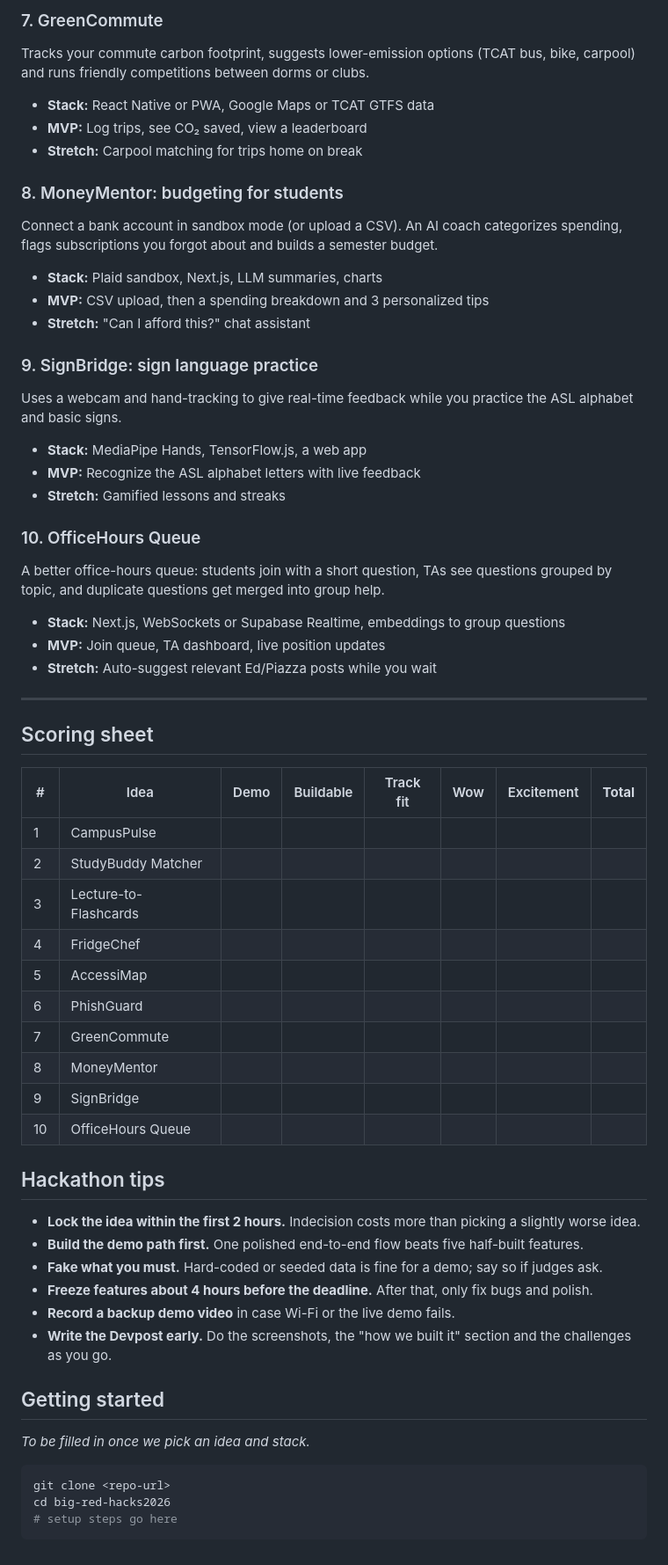
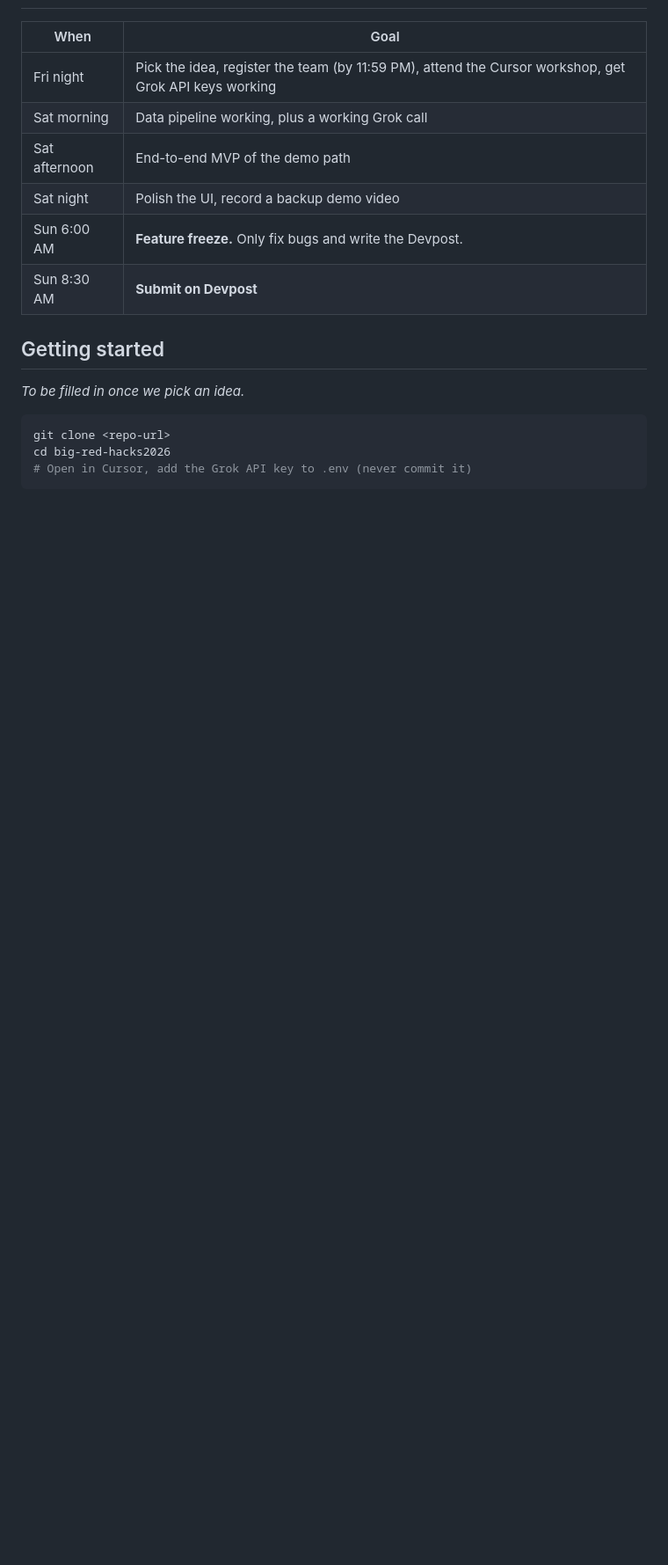
Before and after one commit to LuisMend12/HuskiesPaws, a Markdown page: README.md, the part around one of its changes. Shown at 88% size. Rendered like a GitHub page; blank space fills up the shorter version.

````diff
--- a/README.md
+++ b/README.md
@@ -67,59 +127,18 @@ A Chrome extension that flags suspicious emails and links in Gmail and explains
-### 7. GreenCommute
-Tracks your commute carbon footprint, suggests lower-emission options (TCAT bus, bike, carpool) and runs friendly competitions between dorms or clubs.
-- **Stack:** React Native or PWA, Google Maps or TCAT GTFS data
-- **MVP:** Log trips, see CO₂ saved, view a leaderboard
-- **Stretch:** Carpool matching for trips home on break
-
-### 8. MoneyMentor: budgeting for students
-Connect a bank account in sandbox mode (or upload a CSV). An AI coach categorizes spending, flags subscriptions you forgot about and builds a semester budget.
-- **Stack:** Plaid sandbox, Next.js, LLM summaries, charts
-- **MVP:** CSV upload, then a spending breakdown and 3 personalized tips
-- **Stretch:** "Can I afford this?" chat assistant
-
-### 9. SignBridge: sign language practice
-Uses a webcam and hand-tracking to give real-time feedback while you practice the ASL alphabet and basic signs.
-- **Stack:** MediaPipe Hands, TensorFlow.js, a web app
-- **MVP:** Recognize the ASL alphabet letters with live feedback
-- **Stretch:** Gamified lessons and streaks
-
-### 10. OfficeHours Queue
-A better office-hours queue: students join with a short question, TAs see questions grouped by topic, and duplicate questions get merged into group help.
-- **Stack:** Next.js, WebSockets or Supabase Realtime, embeddings to group questions
-- **MVP:** Join queue, TA dashboard, live position updates
-- **Stretch:** Auto-suggest relevant Ed/Piazza posts while you wait
-
----
-
-## Scoring sheet
-
-| # | Idea | Demo | Buildable | Track fit | Wow | Excitement | **Total** |
-|---|------|:----:|:---------:|:---------:|:---:|:----------:|:---------:|
-| 1 | CampusPulse | | | | | | |
-| 2 | StudyBuddy Matcher | | | | | | |
-| 3 | Lecture-to-Flashcards | | | | | | |
-| 4 | FridgeChef | | | | | | |
-| 5 | AccessiMap | | | | | | |
-| 6 | PhishGuard | | | | | | |
-| 7 | GreenCommute | | | | | | |
-| 8 | MoneyMentor | | | | | | |
-| 9 | SignBridge | | | | | | |
-| 10 | OfficeHours Queue | | | | | | |
-
-## Hackathon tips
-
-- **Lock the idea within the first 2 hours.** Indecision costs more than picking a slightly worse idea.
-- **Build the demo path first.** One polished end-to-end flow beats five half-built features.
-- **Fake what you must.** Hard-coded or seeded data is fine for a demo; say so if judges ask.
-- **Freeze features about 4 hours before the deadline.** After that, only fix bugs and polish.
-- **Record a backup demo video** in case Wi-Fi or the live demo fails.
-- **Write the Devpost early.** Do the screenshots, the "how we built it" section and the challenges as you go.
+| When | Goal |
+|------|------|
+| Fri night | Pick the idea, register the team (by 11:59 PM), attend the Cursor workshop, get Grok API keys working |
+| Sat morning | Data pipeline working, plus a working Grok call |
+| Sat afternoon | End-to-end MVP of the demo path |
+| Sat night | Polish the UI, record a backup demo video |
+| Sun 6:00 AM | **Feature freeze.** Only fix bugs and write the Devpost. |
+| Sun 8:30 AM | **Submit on Devpost** |
 
 ## Getting started
 
-_To be filled in once we pick an idea and stack._
+_To be filled in once we pick an idea._
 
 ```bash
 git clone <repo-url>
 cd big-red-hacks2026
-# setup steps go here
+# Open in Cursor, add the Grok API key to .env (never commit it)
 ```
````
Also changed, not shown: other parts of README.md (+113 -53 lines).
